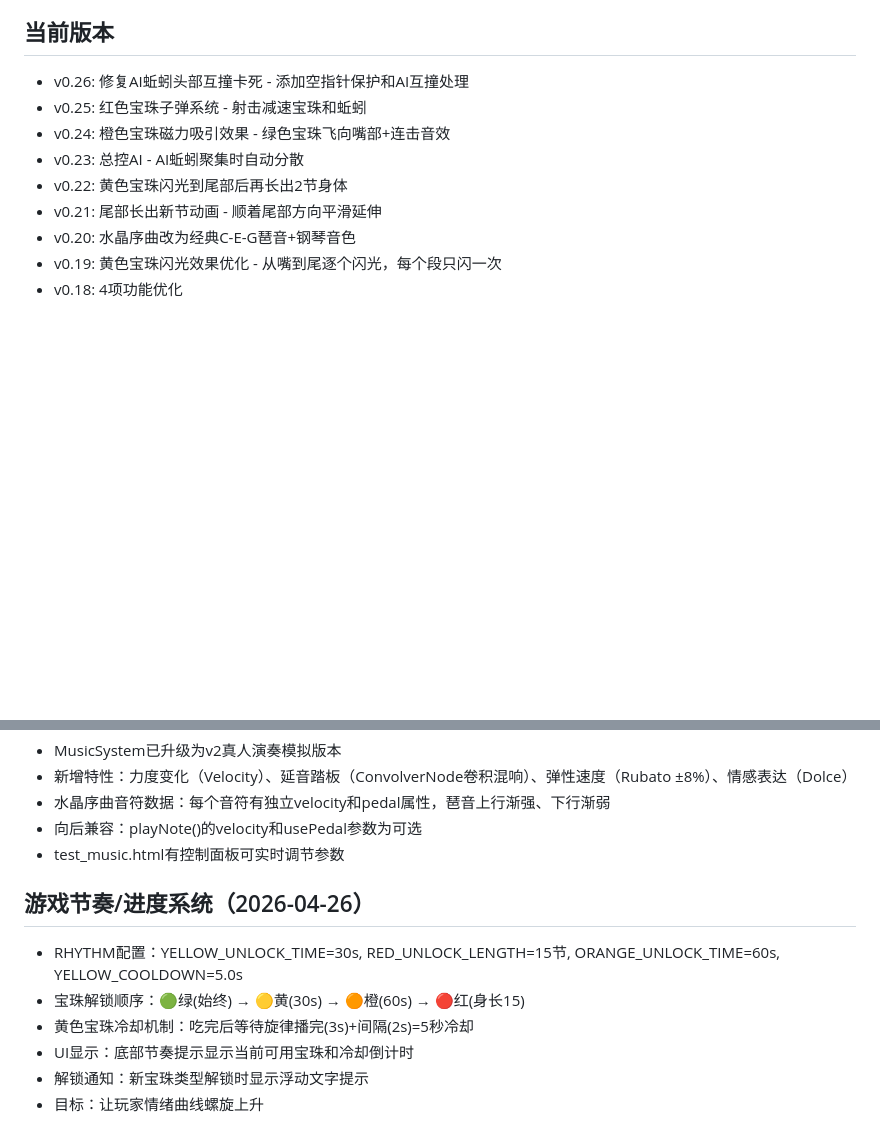
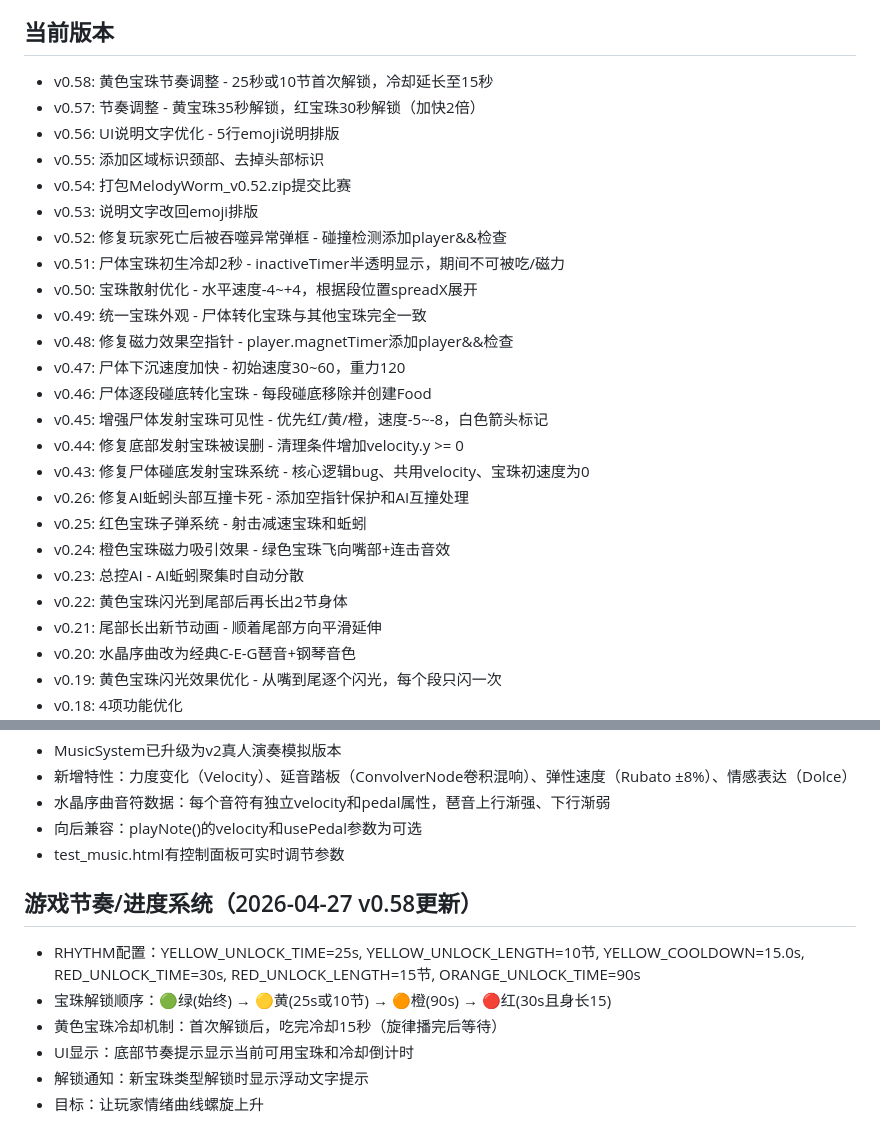
Before and after one commit to likaihaha/SnakeWorm, a Markdown page: .workbuddy/memory/MEMORY.md, 2 parts joined by grey strips. GitHub-like rendering; blank space fills up the shorter version.

Commit message:
更新memory：v0.58黄色宝珠节奏调整记录

```diff
--- a/.workbuddy/memory/MEMORY.md
+++ b/.workbuddy/memory/MEMORY.md
@@ -9,6 +9,22 @@
 - Git Credential Manager 已配置，推送自动认证
 
 ## 当前版本
+- v0.58: 黄色宝珠节奏调整 - 25秒或10节首次解锁，冷却延长至15秒
+- v0.57: 节奏调整 - 黄宝珠35秒解锁，红宝珠30秒解锁（加快2倍）
+- v0.56: UI说明文字优化 - 5行emoji说明排版
+- v0.55: 添加区域标识颈部、去掉头部标识
+- v0.54: 打包MelodyWorm_v0.52.zip提交比赛
+- v0.53: 说明文字改回emoji排版
+- v0.52: 修复玩家死亡后被吞噬异常弹框 - 碰撞检测添加player&&检查
+- v0.51: 尸体宝珠初生冷却2秒 - inactiveTimer半透明显示，期间不可被吃/磁力
+- v0.50: 宝珠散射优化 - 水平速度-4~+4，根据段位置spreadX展开
+- v0.49: 统一宝珠外观 - 尸体转化宝珠与其他宝珠完全一致
+- v0.48: 修复磁力效果空指针 - player.magnetTimer添加player&&检查
+- v0.47: 尸体下沉速度加快 - 初始速度30~60，重力120
+- v0.46: 尸体逐段碰底转化宝珠 - 每段碰底移除并创建Food
+- v0.45: 增强尸体发射宝珠可见性 - 优先红/黄/橙，速度-5~-8，白色箭头标记
+- v0.44: 修复底部发射宝珠被误删 - 清理条件增加velocity.y >= 0
+- v0.43: 修复尸体碰底发射宝珠系统 - 核心逻辑bug、共用velocity、宝珠初速度为0
 - v0.26: 修复AI蚯蚓头部互撞卡死 - 添加空指针保护和AI互撞处理
 - v0.25: 红色宝珠子弹系统 - 射击减速宝珠和蚯蚓
 - v0.24: 橙色宝珠磁力吸引效果 - 绿色宝珠飞向嘴部+连击音效
@@ -49,10 +65,10 @@
 - 向后兼容：playNote()的velocity和usePedal参数为可选
 - test_music.html有控制面板可实时调节参数
 
-## 游戏节奏/进度系统（2026-04-26）
-- RHYTHM配置：YELLOW_UNLOCK_TIME=30s, RED_UNLOCK_LENGTH=15节, ORANGE_UNLOCK_TIME=60s, YELLOW_COOLDOWN=5.0s
-- 宝珠解锁顺序：🟢绿(始终) → 🟡黄(30s) → 🟠橙(60s) → 🔴红(身长15)
-- 黄色宝珠冷却机制：吃完后等待旋律播完(3s)+间隔(2s)=5秒冷却
+## 游戏节奏/进度系统（2026-04-27 v0.58更新）
+- RHYTHM配置：YELLOW_UNLOCK_TIME=25s, YELLOW_UNLOCK_LENGTH=10节, YELLOW_COOLDOWN=15.0s, RED_UNLOCK_TIME=30s, RED_UNLOCK_LENGTH=15节, ORANGE_UNLOCK_TIME=90s
+- 宝珠解锁顺序：🟢绿(始终) → 🟡黄(25s或10节) → 🟠橙(90s) → 🔴红(30s且身长15)
+- 黄色宝珠冷却机制：首次解锁后，吃完冷却15秒（旋律播完后等待）
 - UI显示：底部节奏提示显示当前可用宝珠和冷却倒计时
 - 解锁通知：新宝珠类型解锁时显示浮动文字提示
 - 目标：让玩家情绪曲线螺旋上升
```
Also changed, not shown: .workbuddy/memory/2026-04-27.md (+37 -0 lines).
